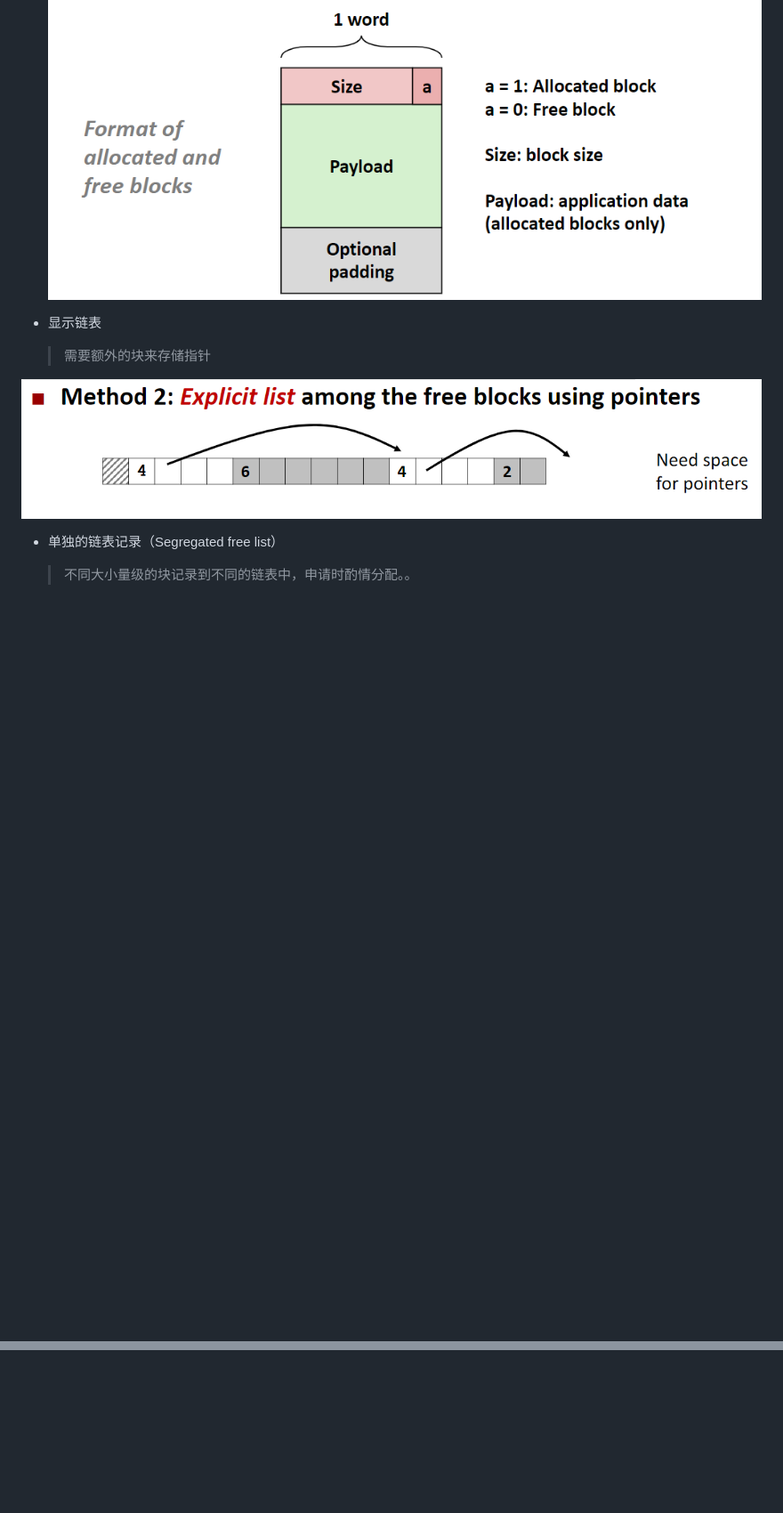
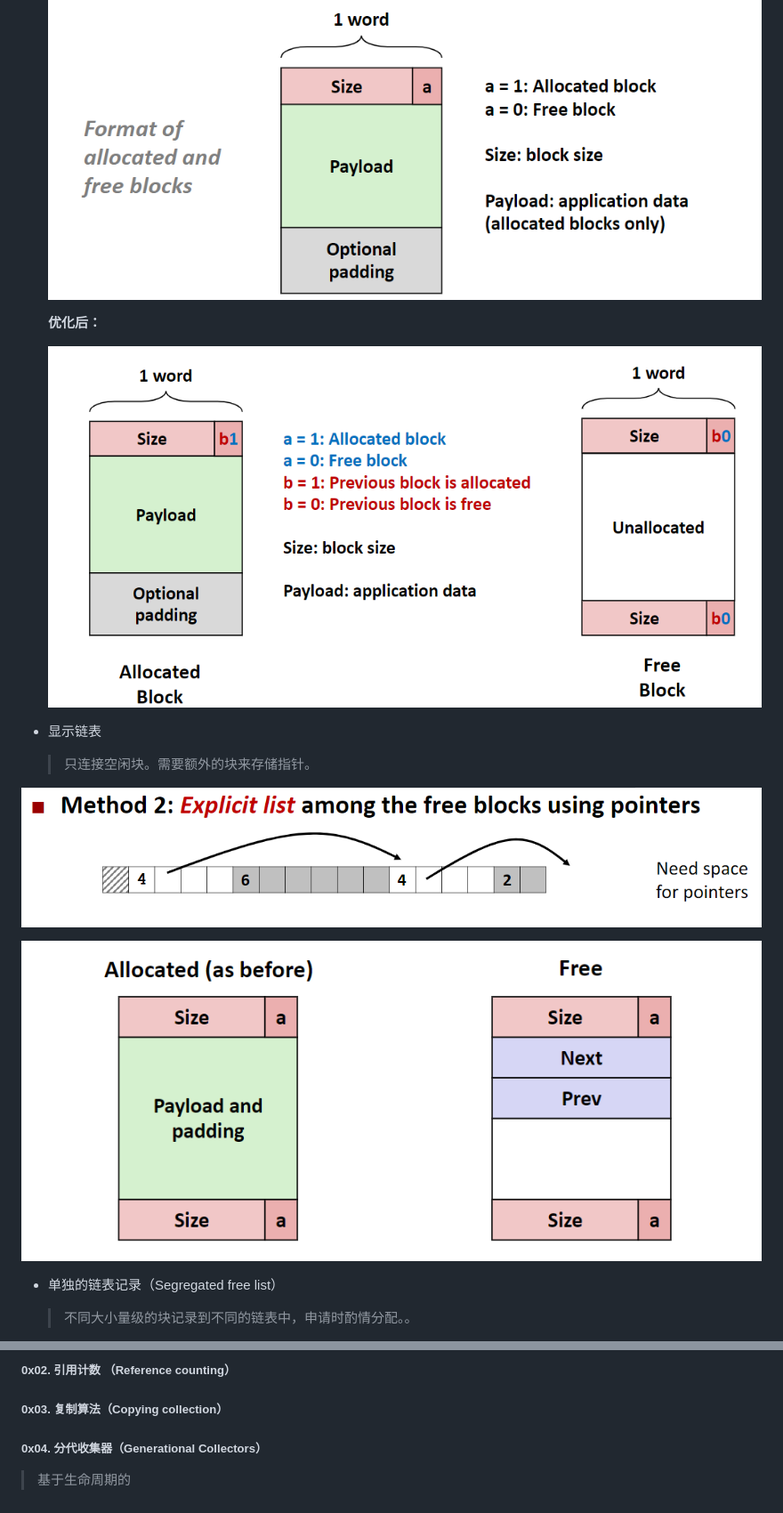
Before and after one commit to ScarboroughCoral/Notes, a Markdown page: docs/csapp.md, 2 parts joined by grey strips. Shown: that part at 89% size. Drawn GitHub-style; pictures changed too: docs/pics/1572427035809.png (added); blank space fills up the shorter version.

```diff
--- a/docs/csapp.md
+++ b/docs/csapp.md
@@ -29,10 +31,22 @@
   ![1572422819647](pics/1572422819647.png)
+
+
+
+
+
+  **优化后：**
+
+
+
+  ![1572424675115](pics/1572424675115.png)
 
 - 显示链表
 
-  > 需要额外的块来存储指针
+  > 只连接空闲块。需要额外的块来存储指针。
 
 ![1572422475433](pics/1572422475433.png)
+
+![1572427035809](pics/1572427035809.png)
 
 - 单独的链表记录（Segregated free list）
 
@@ -91,0 +175,7 @@
+##### 0x02. 引用计数 （Reference counting）
+
+##### 0x03. 复制算法（Copying collection）
+
+##### 0x04. 分代收集器（Generational Collectors）
+
+> 基于生命周期的
```
Also changed, not shown: other parts of docs/csapp.md (+71 -0 lines), docs/pics/1572439894213.png (added).
